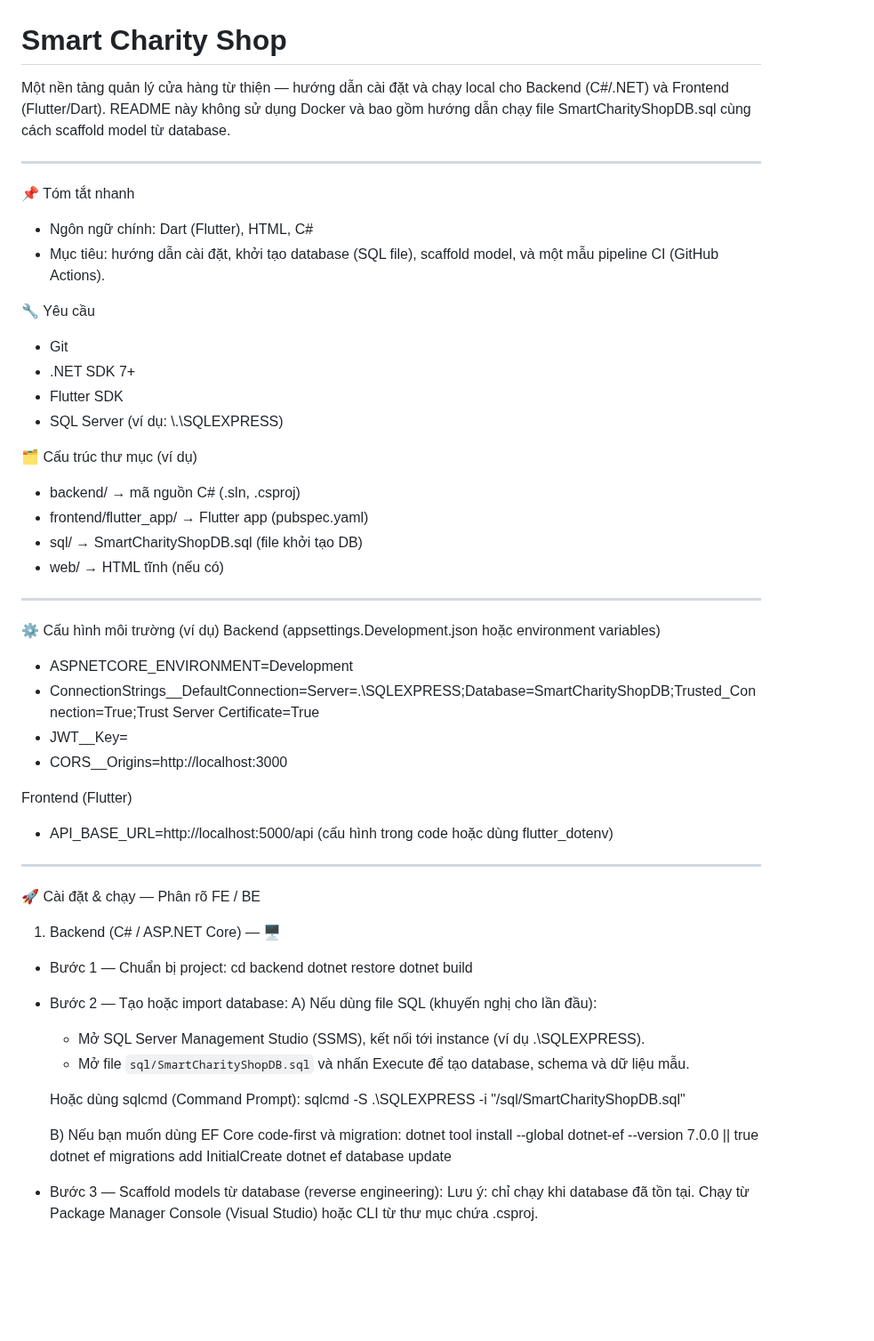
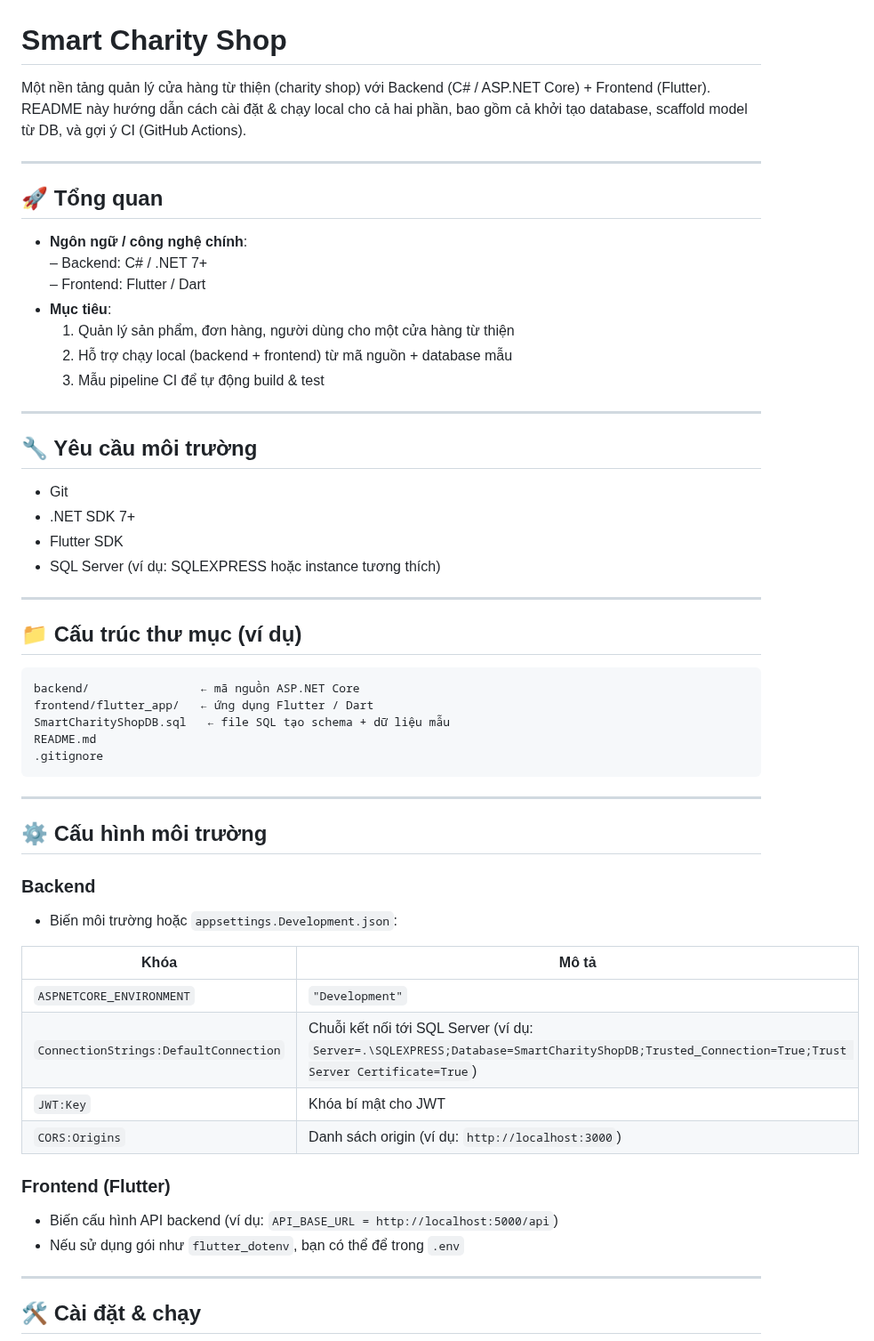
Before and after one commit to ttalearning/smart_charity_shop, a Markdown page: README.md, the part around one of its changes. Shown at 89% size. Drawn GitHub-style; blank space fills up the shorter version.

Commit message:
chore: recreate README

````diff
--- a/README.md
+++ b/README.md
@@ -1,61 +1,62 @@
 # Smart Charity Shop
 
-Một nền tảng quản lý cửa hàng từ thiện — hướng dẫn cài đặt và chạy local cho Backend (C#/.NET) và Frontend (Flutter/Dart). README này không sử dụng Docker và bao gồm hướng dẫn chạy file SmartCharityShopDB.sql cùng cách scaffold model từ database.
+Một nền tảng quản lý cửa hàng từ thiện (charity shop) với Backend (C# / ASP.NET Core) + Frontend (Flutter).
+README này hướng dẫn cách cài đặt & chạy local cho cả hai phần, bao gồm cả khởi tạo database, scaffold model từ DB, và gợi ý CI (GitHub Actions).
 
-----
+---
 
-📌 Tóm tắt nhanh
-- Ngôn ngữ chính: Dart (Flutter), HTML, C#
-- Mục tiêu: hướng dẫn cài đặt, khởi tạo database (SQL file), scaffold model, và một mẫu pipeline CI (GitHub Actions).
+## 🚀 Tổng quan
 
-🔧 Yêu cầu
+- **Ngôn ngữ / công nghệ chính**:
+  – Backend: C# / .NET 7+
+  – Frontend: Flutter / Dart
+- **Mục tiêu**:
+  1. Quản lý sản phẩm, đơn hàng, người dùng cho một cửa hàng từ thiện
+  2. Hỗ trợ chạy local (backend + frontend) từ mã nguồn + database mẫu
+  3. Mẫu pipeline CI để tự động build & test
+
+---
+
+## 🔧 Yêu cầu môi trường
+
 - Git
 - .NET SDK 7+
 - Flutter SDK
-- SQL Server (ví dụ: \\.\SQLEXPRESS)
+- SQL Server (ví dụ: SQLEXPRESS hoặc instance tương thích)
 
-🗂 Cấu trúc thư mục (ví dụ)
-- backend/                → mã nguồn C# (.sln, .csproj)
-- frontend/flutter_app/   → Flutter app (pubspec.yaml)
-- sql/                    → SmartCharityShopDB.sql (file khởi tạo DB)
-- web/                    → HTML tĩnh (nếu có)
+---
 
-----
+## 📁 Cấu trúc thư mục (ví dụ)
 
-⚙️ Cấu hình môi trường (ví dụ)
-Backend (appsettings.Development.json hoặc environment variables)
-- ASPNETCORE_ENVIRONMENT=Development
-- ConnectionStrings__DefaultConnection=Server=.\SQLEXPRESS;Database=SmartCharityShopDB;Trusted_Connection=True;Trust Server Certificate=True
-- JWT__Key=<your-secret>
-- CORS__Origins=http://localhost:3000
+```
+backend/                ← mã nguồn ASP.NET Core
+frontend/flutter_app/   ← ứng dụng Flutter / Dart
+SmartCharityShopDB.sql   ← file SQL tạo schema + dữ liệu mẫu
+README.md
+.gitignore
+```
 
-Frontend (Flutter)
-- API_BASE_URL=http://localhost:5000/api (cấu hình trong code hoặc dùng flutter_dotenv)
+---
 
-----
+## ⚙️ Cấu hình môi trường
 
-🚀 Cài đặt & chạy — Phân rõ FE / BE
+### Backend
 
-1) Backend (C# / ASP.NET Core) — 🖥️
+- Biến môi trường hoặc `appsettings.Development.json`:
 
-- Bước 1 — Chuẩn bị project:
-  cd backend
-  dotnet restore
-  dotnet build
+| Khóa | Mô tả |
+|---|---|
+| `ASPNETCORE_ENVIRONMENT` | `"Development"` |
+| `ConnectionStrings:DefaultConnection` | Chuỗi kết nối tới SQL Server (ví dụ: `Server=.\SQLEXPRESS;Database=SmartCharityShopDB;Trusted_Connection=True;Trust Server Certificate=True`) |
+| `JWT:Key` | Khóa bí mật cho JWT |
+| `CORS:Origins` | Danh sách origin (ví dụ: `http://localhost:3000`) |
 
-- Bước 2 — Tạo hoặc import database:
-  A) Nếu dùng file SQL (khuyến nghị cho lần đầu):
-     - Mở SQL Server Management Studio (SSMS), kết nối tới instance (ví dụ .\SQLEXPRESS).
-     - Mở file `sql/SmartCharityShopDB.sql` và nhấn Execute để tạo database, schema và dữ liệu mẫu.
+### Frontend (Flutter)
 
-     Hoặc dùng sqlcmd (Command Prompt):
-     sqlcmd -S .\SQLEXPRESS -i "<path-to-repo>/sql/SmartCharityShopDB.sql"
+- Biến cấu hình API backend (ví dụ: `API_BASE_URL = http://localhost:5000/api`)
+- Nếu sử dụng gói như `flutter_dotenv`, bạn có thể để trong `.env`
 
-  B) Nếu bạn muốn dùng EF Core code-first và migration:
-     dotnet tool install --global dotnet-ef --version 7.0.0 || true
-     dotnet ef migrations add InitialCreate
-     dotnet ef database update
+---
 
-- Bước 3 — Scaffold models từ database (reverse engineering):
-  Lưu ý: chỉ chạy khi database đã tồn tại. Chạy từ Package Manager Console (Visual Studio) hoặc CLI từ thư mục chứa .csproj.
+## 🛠️ Cài đặt & chạy
 
````
Also changed, not shown: other parts of README.md (+90 -43 lines).
